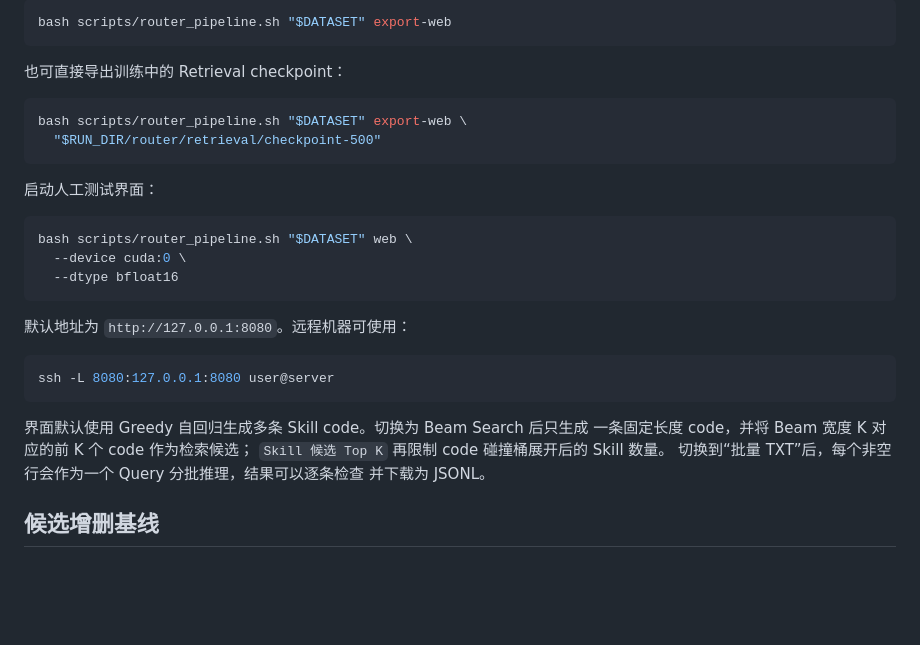
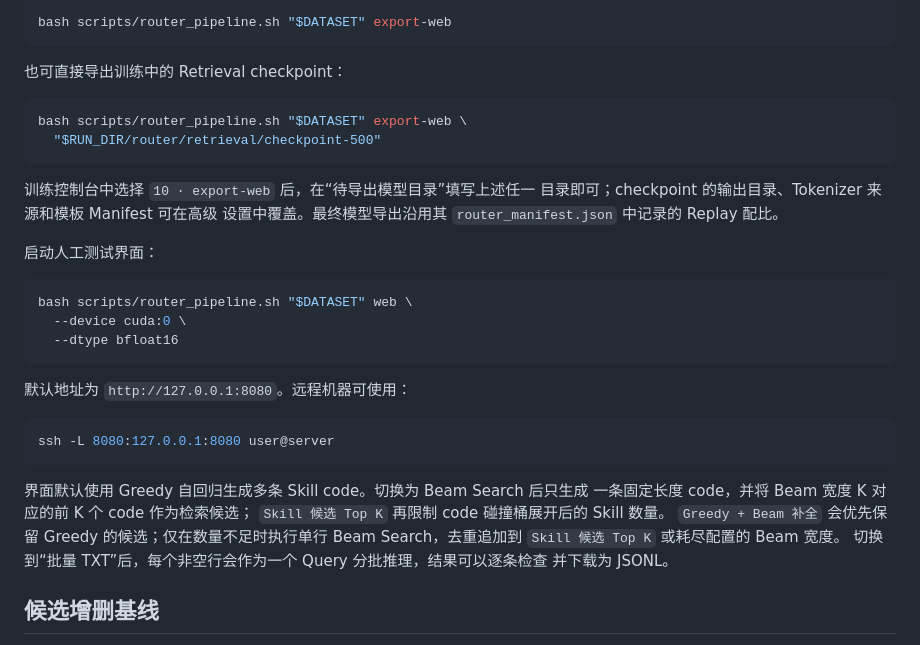
Before and after one commit to doujzc/LLMGen, a Markdown page: README.md, the part around the change. Drawn GitHub-style; blank space fills up the shorter version.

Commit message:
[docs] Document export and hybrid inference
Describe checkpoint export controls, manifest replay preservation, and the Greedy plus Beam fill option in the concise operator workflow.

````diff
--- a/README.md
+++ b/README.md
@@ -255,6 +255,10 @@ bash scripts/router_pipeline.sh "$DATASET" export-web \
   "$RUN_DIR/router/retrieval/checkpoint-500"
 ```
 
+训练控制台中选择 `10 · export-web` 后，在“待导出模型目录”填写上述任一
+目录即可；checkpoint 的输出目录、Tokenizer 来源和模板 Manifest 可在高级
+设置中覆盖。最终模型导出沿用其 `router_manifest.json` 中记录的 Replay 配比。
+
 启动人工测试界面：
 
 ```bash
@@ -272,6 +276,8 @@ ssh -L 8080:127.0.0.1:8080 user@server
 界面默认使用 Greedy 自回归生成多条 Skill code。切换为 Beam Search 后只生成
 一条固定长度 code，并将 Beam 宽度 K 对应的前 K 个 code 作为检索候选；
 `Skill 候选 Top K` 再限制 code 碰撞桶展开后的 Skill 数量。
+`Greedy + Beam 补全` 会优先保留 Greedy 的候选；仅在数量不足时执行单行
+Beam Search，去重追加到 `Skill 候选 Top K` 或耗尽配置的 Beam 宽度。
 切换到“批量 TXT”后，每个非空行会作为一个 Query 分批推理，结果可以逐条检查
 并下载为 JSONL。
 
````
